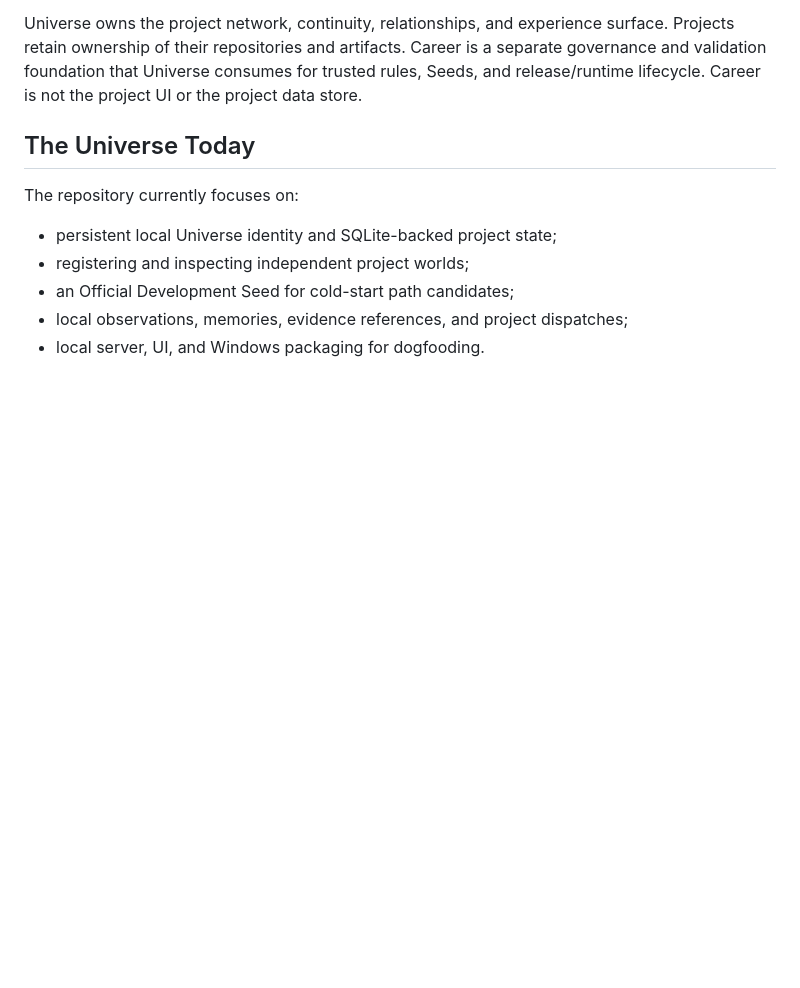
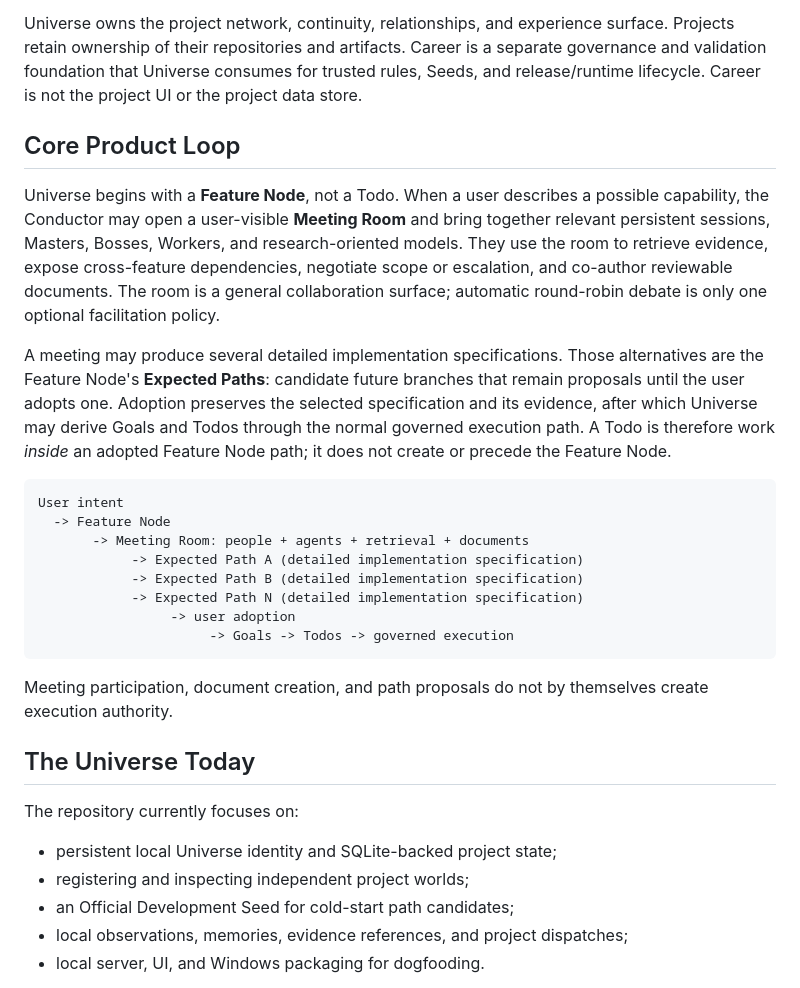
Before and after one commit to konezero/universe, a Markdown page: README.md, the part around the change. Drawn GitHub-style; blank space fills up the shorter version.

Commit message:
docs: define the Meeting Room future-path loop

````diff
--- a/README.md
+++ b/README.md
@@ -15,6 +15,37 @@ surface. Projects retain ownership of their repositories and artifacts. Career
 is a separate governance and validation foundation that Universe consumes for
 trusted rules, Seeds, and release/runtime lifecycle. Career is not the project
 UI or the project data store.
+
+## Core Product Loop
+
+Universe begins with a **Feature Node**, not a Todo. When a user describes a
+possible capability, the Conductor may open a user-visible **Meeting Room** and
+bring together relevant persistent sessions, Masters, Bosses, Workers, and
+research-oriented models. They use the room to retrieve evidence, expose
+cross-feature dependencies, negotiate scope or escalation, and co-author
+reviewable documents. The room is a general collaboration surface; automatic
+round-robin debate is only one optional facilitation policy.
+
+A meeting may produce several detailed implementation specifications. Those
+alternatives are the Feature Node's **Expected Paths**: candidate future branches
+that remain proposals until the user adopts one. Adoption preserves the selected
+specification and its evidence, after which Universe may derive Goals and Todos
+through the normal governed execution path. A Todo is therefore work *inside* an
+adopted Feature Node path; it does not create or precede the Feature Node.
+
+```text
+User intent
+  -> Feature Node
+       -> Meeting Room: people + agents + retrieval + documents
+            -> Expected Path A (detailed implementation specification)
+            -> Expected Path B (detailed implementation specification)
+            -> Expected Path N (detailed implementation specification)
+                 -> user adoption
+                      -> Goals -> Todos -> governed execution
+```
+
+Meeting participation, document creation, and path proposals do not by themselves
+create execution authority.
 
 ## The Universe Today
 
````
Also changed, not shown: docs/multi-room-chat-architecture.md (+39 -12 lines).
